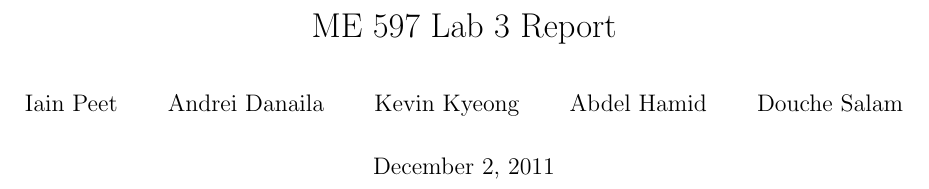
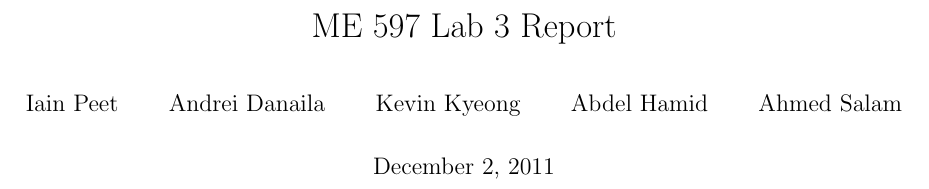
Before and after one commit to ahelbabl/me597, a LaTeX document (Reports/report3/report3.tex): part of page 1 of 9, cut so that both start at the same text. Compiled offline with pdfLaTeX.

Commit message:
Fixed ahmed's name

```diff
--- a/Reports/report3/report3.tex
+++ b/Reports/report3/report3.tex
@@ -6,7 +6,7 @@
 \usepackage[parfill]{parskip}
 
 \title{ME 597 Lab 3 Report}
-\author{Iain Peet \and Andrei Danaila \and Kevin Kyeong \and Abdel Hamid \and Douche Salam}
+\author{Iain Peet \and Andrei Danaila \and Kevin Kyeong \and Abdel Hamid \and Ahmed Salam}
 
 \begin{document}
 \maketitle
```
